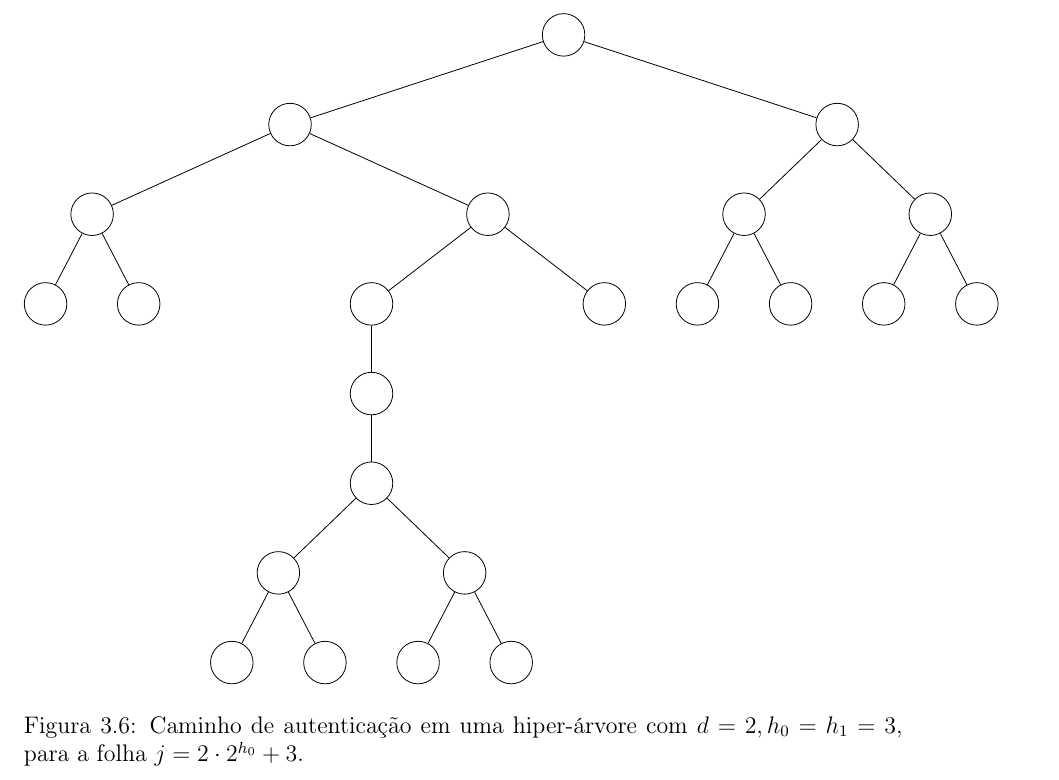
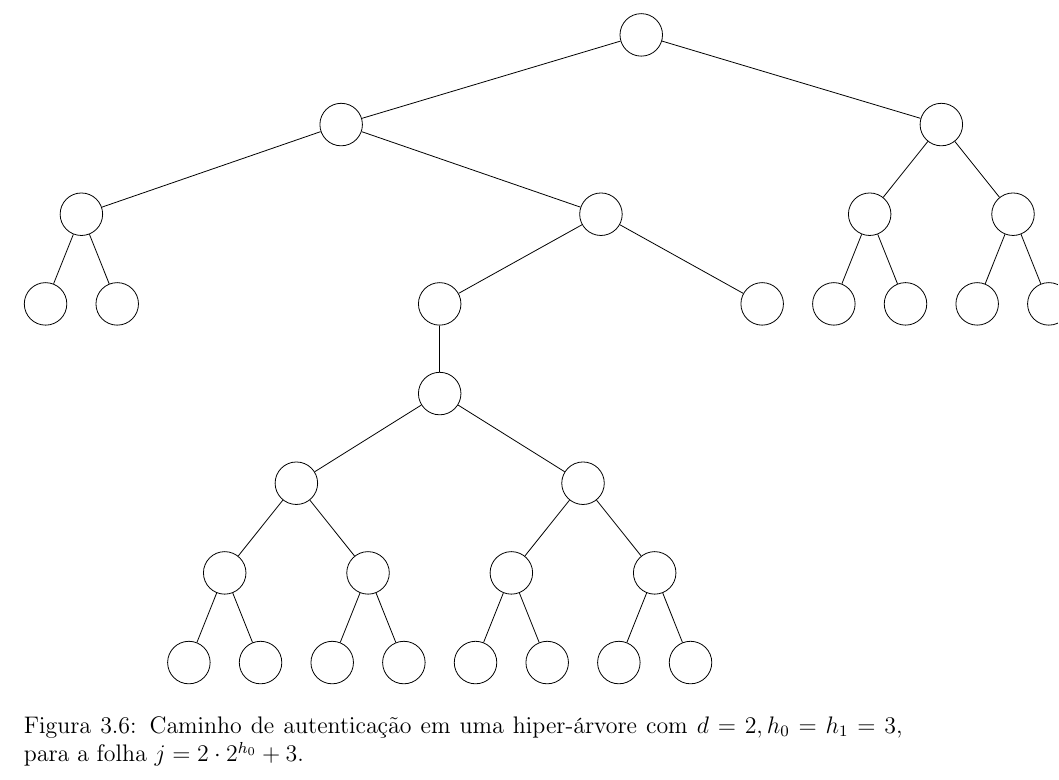
Before and after one commit to zambonin/bsc, a LaTeX document (bsc.tex): part of page 28 of 37, cut so that both start at the same text. Compiled offline with pdfLaTeX.

Commit message:
sharelatex: update bsc.tex from r29884 to r29907

```diff
--- a/bsc.tex
+++ b/bsc.tex
@@ -1449,6 +1449,7 @@ A ideia original é introduzida em~\cite{Buchmann:2006:CIM:2087445.2087479} na f
     \centering
     \begin{tikzpicture}[
         every tree node/.style={draw,circle,minimum size=0.75cm},
+        sibling distance=0.5cm,
         % level distance=1cm,
         % level 1/.style={sibling distance=1.5cm},
         % level 2/.style={sibling distance=1.25cm},
```
Also changed, not shown: bsc.tex (14 more changed lines).
